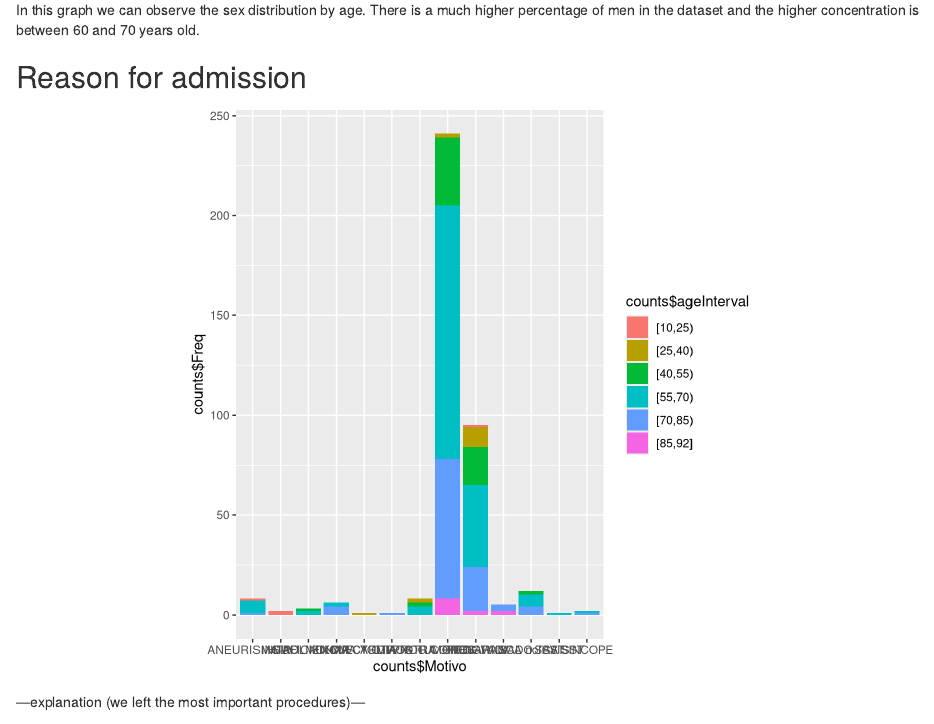
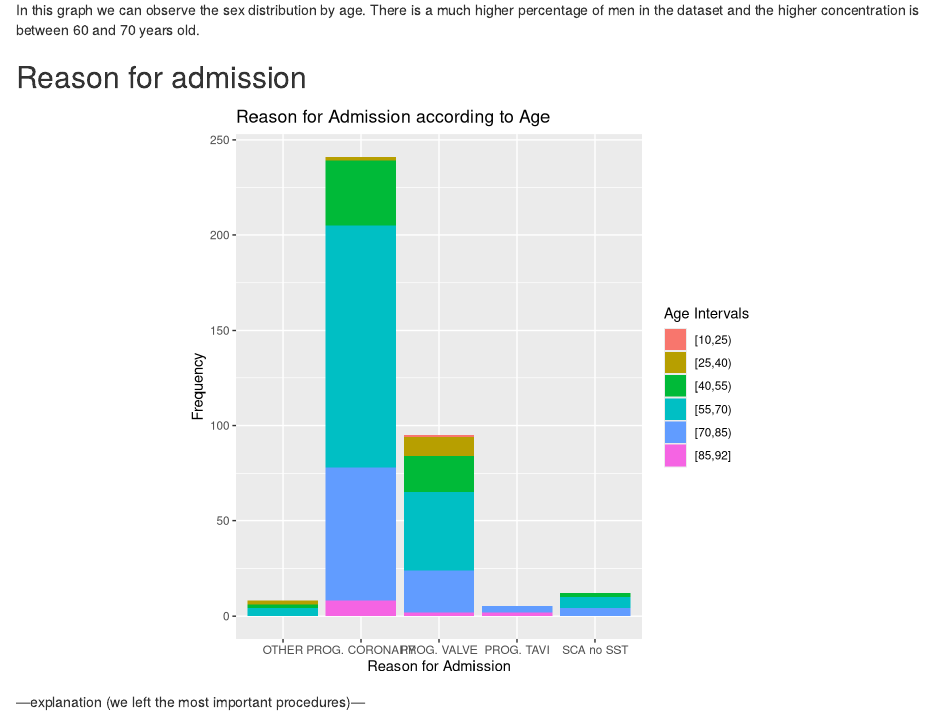
Before and after one commit to ricardolopezb/tp_R_gpo8, an R Markdown document (nuestroMarkdown.Rmd): the page in a window 1100 px wide, from 990 px down. Rendered offline with R 4.5, knitr and Pandoc, with nearby package versions; drawn as R Markdown's standard HTML page in place of the format the file asks for.

Commit message:
grafico arreglado

````diff
--- a/nuestroMarkdown.Rmd
+++ b/nuestroMarkdown.Rmd
@@ -71,27 +71,34 @@ displayIngresoSegunEdad<- table(dataset$MOTIVO.DE.INGRESO,dataset$EDAD)
 motivoIngreso<- factor(dataset$MOTIVO.DE.INGRESO)
 motivoIngreso
 
+yes <- dataset[which(dataset$MOTIVO.DE.INGRESO == "PROG CORONARIO" | dataset$MOTIVO.DE.INGRESO == "PROG VALV" | dataset$MOTIVO.DE.INGRESO == "PROGRAMADO TAVI" | dataset$MOTIVO.DE.INGRESO == "SCA no SST" | dataset$MOTIVO.DE.INGRESO == "OTRA"),]
+yes
+x <- cut2(yes$EDAD, seq(10,90,15))
 
-x <- cut2(dataset$EDAD, seq(10,90,15))
 
-yes <- dataset$MOTIVO.DE.INGRESO
-displayIngresoSegunEdad<- table(dataset$MOTIVO.DE.INGRESO,dataset$EDAD)
+displayIngresoSegunEdad<- table(yes$MOTIVO.DE.INGRESO,yes$EDAD)
 displayIngresoSegunEdad
 textIntervals <- as.character(x)
-as.data.frame(table(x))
+f <- as.data.frame(table(x))
 
 df <- data.frame(textIntervals, yes)
 
-counts <- ddply(df, .(df$textIntervals, df$yes), nrow)
+counts <- ddply(df, .(df$textIntervals, df$MOTIVO.DE.INGRESO), nrow)
 names(counts) <- c("ageInterval", "Motivo", "Freq")
 counts
 
-plotProcedimiento <-ggplot(counts, aes(fill=counts$ageInterval, y=counts$Freq, x=counts$Motivo)) +
-  geom_bar(position="stack", stat="identity")
+plot <-ggplot(counts, aes(fill=counts$ageInterval, y=counts$Freq, x=counts$Motivo)) +
+  geom_bar(position="stack", stat="identity")+
+  ggtitle("Reason for Admission according to Age") +
+  xlab("Reason for Admission") + ylab("Frequency")+
+  labs(fill = "Age Intervals")+
+  scale_x_discrete(labels = c('OTHER','PROG. CORONARY','PROG. VALVE','PROG. TAVI', 'SCA no SST'))
+
+plot
 
 ```
 ```{r fig.width=6, fig.height=6, fig.align='center',echo=FALSE,warning=FALSE}
-plotProcedimiento
+plot
 ```
 ---explanation (we left the most important procedures)---
 
````
